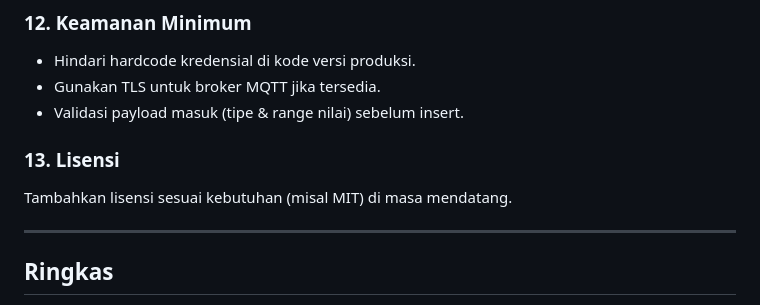
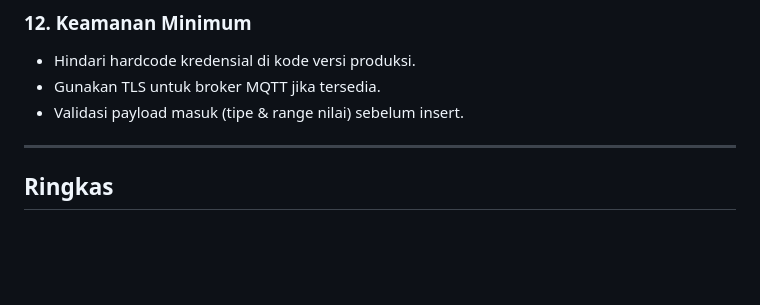
Before and after one commit to rifqi-y/ESP32-MQTT-Project, a Markdown page: README.md, the part around the change. GitHub-like rendering; blank space fills up the shorter version.

Commit message:
Remove license section from README
Removed the license section from the README.

```diff
--- a/README.md
+++ b/README.md
@@ -178,10 +178,6 @@ Server ingest akan memetakan dan menyimpan ke kolom numerik + timestamp. Jika ti
 - Gunakan TLS untuk broker MQTT jika tersedia.
 - Validasi payload masuk (tipe & range nilai) sebelum insert.
 
-### 13. Lisensi
-
-Tambahkan lisensi sesuai kebutuhan (misal MIT) di masa mendatang.
-
 ---
 
 ## Ringkas
```
